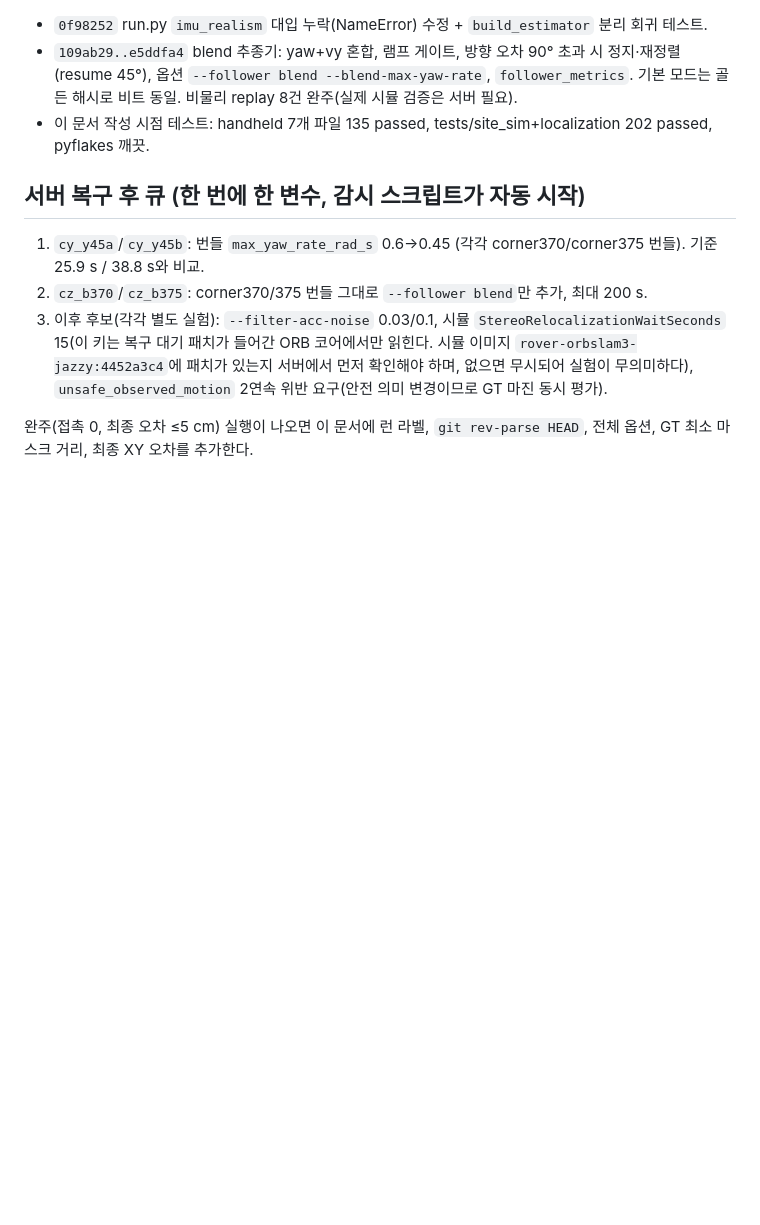
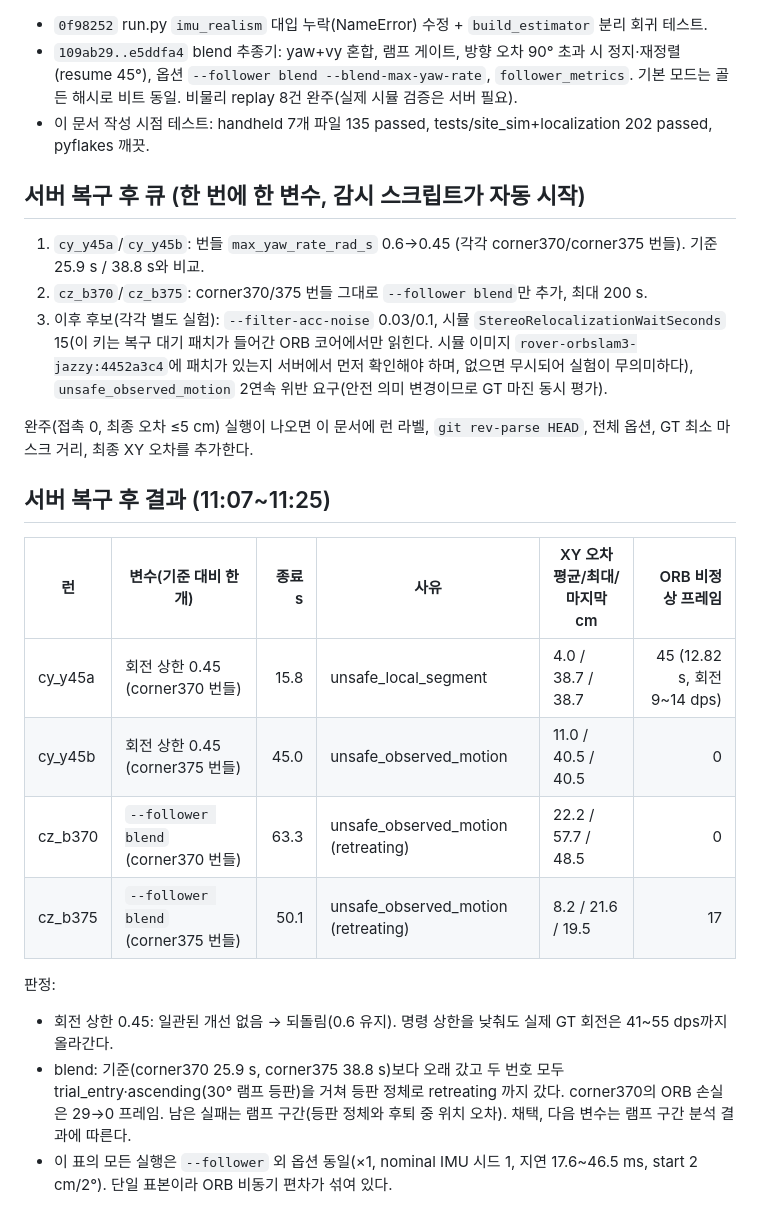
Before and after one commit to lee-robot-lab/rover-mapping, a Markdown page: docs/experiments/2026-10-19-full-mission-search.md, the part around the change. GitHub-like rendering; blank space fills up the shorter version.

Commit message:
docs: 회전 상한 0.45와 blend 폐루프 결과 기록
Co-Authored-By: Claude Sonnet 5.5 <noreply@anthropic.com>

```diff
--- a/docs/experiments/2026-10-19-full-mission-search.md
+++ b/docs/experiments/2026-10-19-full-mission-search.md
@@ -38,3 +38,17 @@
 3. 이후 후보(각각 별도 실험): `--filter-acc-noise` 0.03/0.1, 시뮬 `StereoRelocalizationWaitSeconds` 15(이 키는 복구 대기 패치가 들어간 ORB 코어에서만 읽힌다. 시뮬 이미지 `rover-orbslam3-jazzy:4452a3c4`에 패치가 있는지 서버에서 먼저 확인해야 하며, 없으면 무시되어 실험이 무의미하다), `unsafe_observed_motion` 2연속 위반 요구(안전 의미 변경이므로 GT 마진 동시 평가).
 
 완주(접촉 0, 최종 오차 ≤5 cm) 실행이 나오면 이 문서에 런 라벨, `git rev-parse HEAD`, 전체 옵션, GT 최소 마스크 거리, 최종 XY 오차를 추가한다.
+
+## 서버 복구 후 결과 (11:07~11:25)
+
+| 런 | 변수(기준 대비 한 개) | 종료 s | 사유 | XY 오차 평균/최대/마지막 cm | ORB 비정상 프레임 |
+|---|---|---:|---|---|---:|
+| cy_y45a | 회전 상한 0.45 (corner370 번들) | 15.8 | unsafe_local_segment | 4.0 / 38.7 / 38.7 | 45 (12.82 s, 회전 9~14 dps) |
+| cy_y45b | 회전 상한 0.45 (corner375 번들) | 45.0 | unsafe_observed_motion | 11.0 / 40.5 / 40.5 | 0 |
+| cz_b370 | `--follower blend` (corner370 번들) | 63.3 | unsafe_observed_motion (retreating) | 22.2 / 57.7 / 48.5 | 0 |
+| cz_b375 | `--follower blend` (corner375 번들) | 50.1 | unsafe_observed_motion (retreating) | 8.2 / 21.6 / 19.5 | 17 |
+
+판정:
+- 회전 상한 0.45: 일관된 개선 없음 → 되돌림(0.6 유지). 명령 상한을 낮춰도 실제 GT 회전은 41~55 dps까지 올라간다.
+- blend: 기준(corner370 25.9 s, corner375 38.8 s)보다 오래 갔고 두 번호 모두 trial_entry·ascending(30° 램프 등판)을 거쳐 등판 정체로 retreating 까지 갔다. corner370의 ORB 손실은 29→0 프레임. 남은 실패는 램프 구간(등판 정체와 후퇴 중 위치 오차). 채택, 다음 변수는 램프 구간 분석 결과에 따른다.
+- 이 표의 모든 실행은 `--follower` 외 옵션 동일(×1, nominal IMU 시드 1, 지연 17.6~46.5 ms, start 2 cm/2°). 단일 표본이라 ORB 비동기 편차가 섞여 있다.
```
